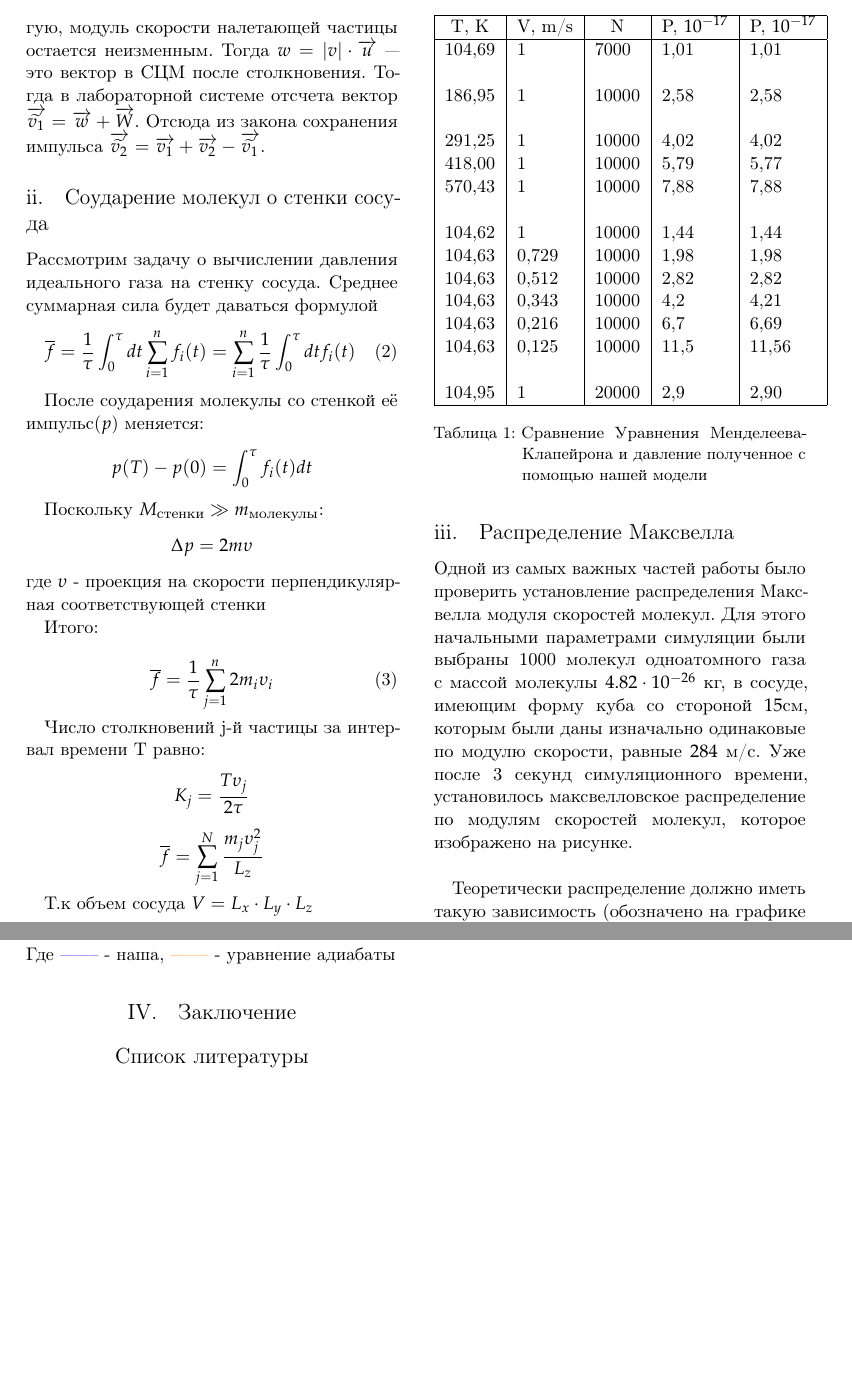
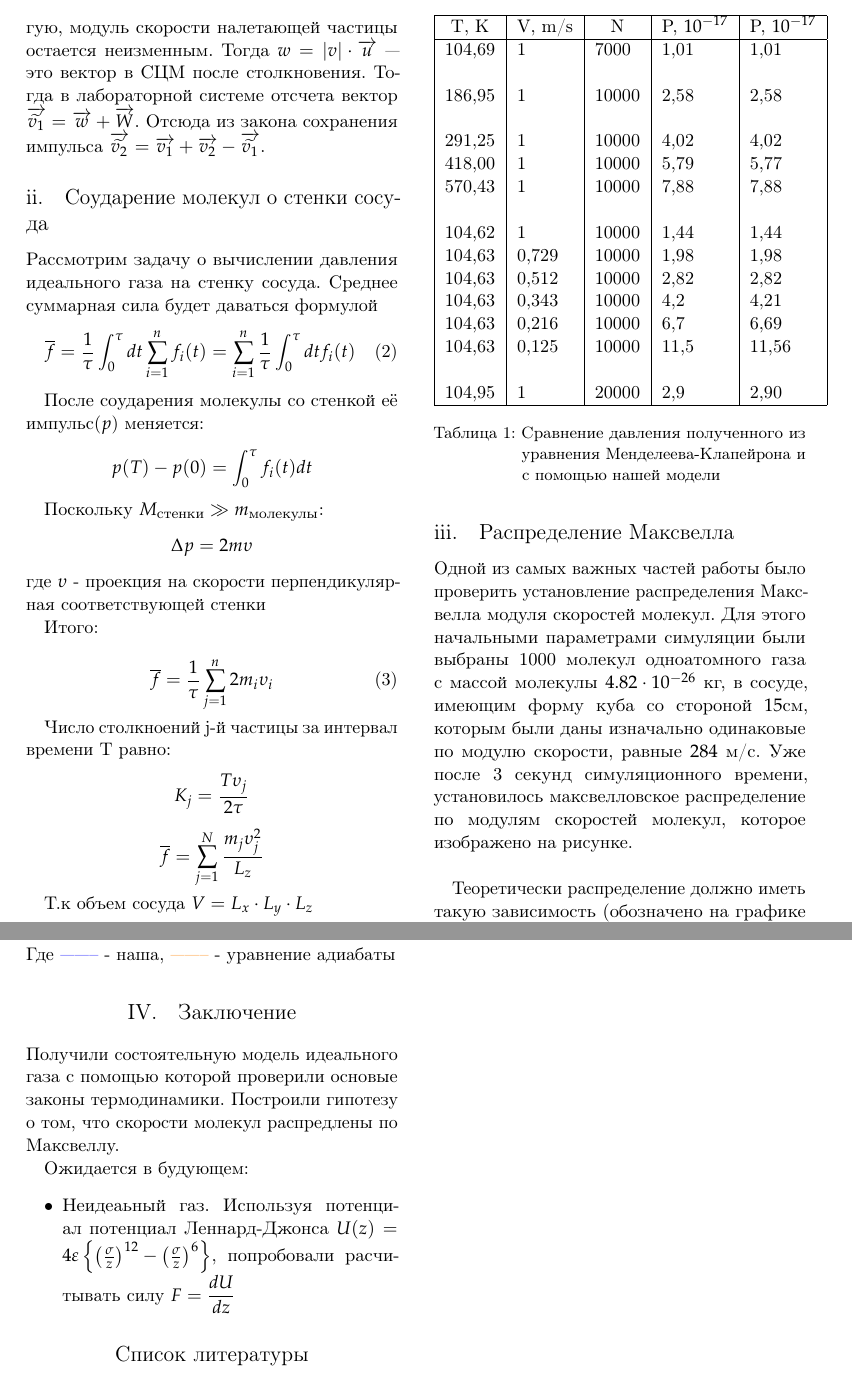
Before and after one commit to pilot7747/physicsSimulation, a LaTeX paper (report/report.tex): two parts of pages 2 and 4 of 4, joined at a grey line, cut so that both start at the same text, the shorter picture padded with empty space. The pictures show the PDF file report/report.pdf that the author committed with the source.

Commit message:
report changes: добивл ToDO, новые графики

```diff
--- a/report/report.tex
+++ b/report/report.tex
@@ -165,7 +168,7 @@
 \overline{f} = \dfrac{1}{\tau} \sum_{j=1}^n 2 m_i \upsilon_i
 \end{equation}
 
-Число столкновений j-й частицы за интервал времени T равно:
+Число столкноений j-й частицы за интервал времени T равно:
 \[K_j = \dfrac{T \upsilon_j }{2\tau} \]
 \[\overline{f} = \sum_{j = 1}^N \dfrac{m_j \upsilon_j^2}{L_z}\]
 
@@ -203,7 +205,7 @@
 & & & &                                         \\
 104,95 & 1 & 20000 & 2,9 & 2,90                                    \\ \hline
 \end{tabular}
-\caption{Сравнение Уравнения Менделеева-Клапейрона и давление полученное с помощью нашей модели}
+\caption{Сравнение давления полученного из уравнения Менделеева-Клапейрона и с помощью нашей модели}
 \end{table}
 
 \subsection{Распределение Максвелла}
@@ -286,8 +288,15 @@ F(\upsilon) = \int_0^\infty 4\pi\upsilon^2 \Big( \dfrac{m}{2\pi kT} \Big)^{3/2}\
 
 \section{Заключение}
 % ToDO Общий вывод: что получилось, что нет, что ожидается в будующем. Сюда по максимуму можно напихать
-%------------------------------------------------
+\indent Получили состоятельную модель идеального газа с помощью которой проверили основые законы термодинамики. Построили гипотезу о том,
+что скорости молекул распредлены по Максвеллу.
 
+Ожидается в будующем:
+\begin{itemize}
+\item Неидеаьный газ.
+Используя потенциал потенциал Леннард-Джонса $ U(z)=4 \varepsilon\left\{\left(\frac{\sigma}{z}\right)^{12}-\left(\frac{\sigma}{z}\right)^{6}\right\}$, попробовали
+расчитывать силу $F = \dfrac{dU}{dz}$
+\end{itemize}
 
 %----------------------------------------------------------------------------------------
 %	REFERENCE LIST
```
Also changed, not shown: report/Materials/graphics/hist_p.pdf (added), report/Materials/graphics/hist_v.pdf (added), report/Materials/graphics/qqplot.pdf (added), report/report.pdf, report/report.tex (8 more changed lines).
